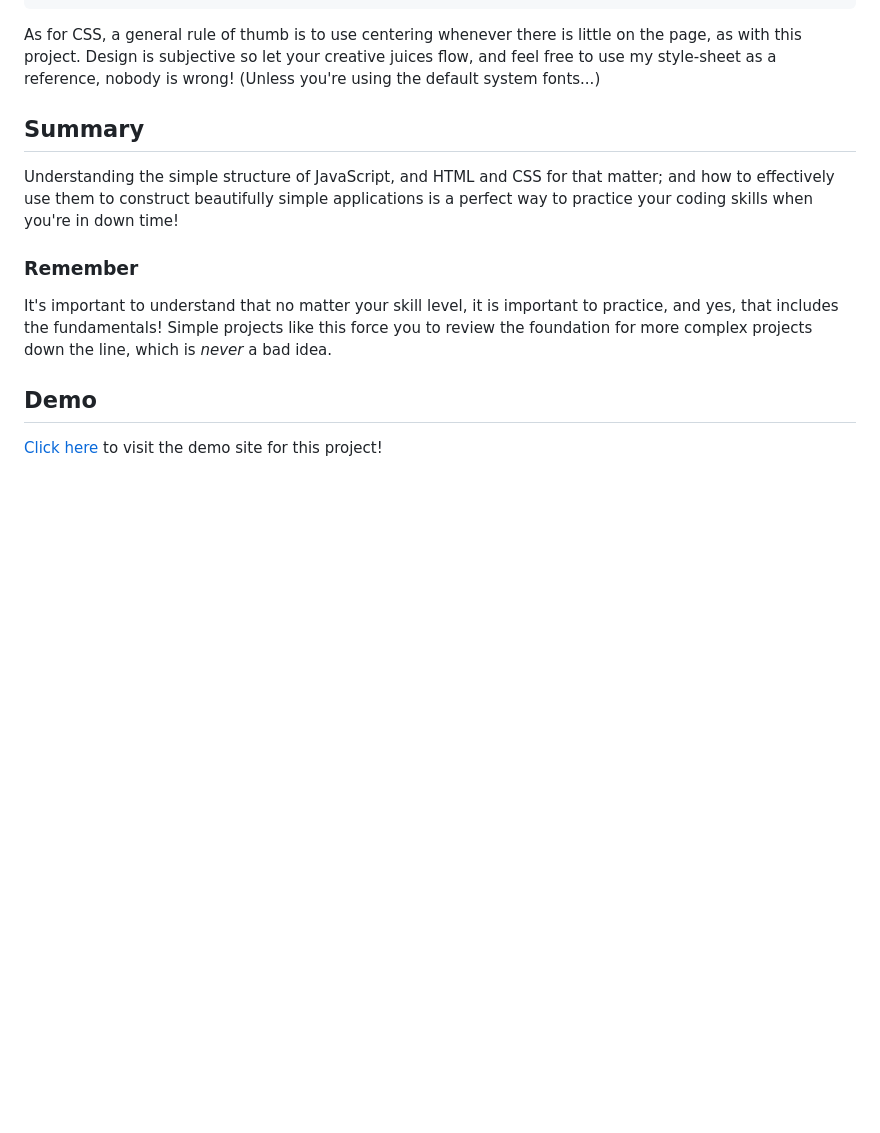
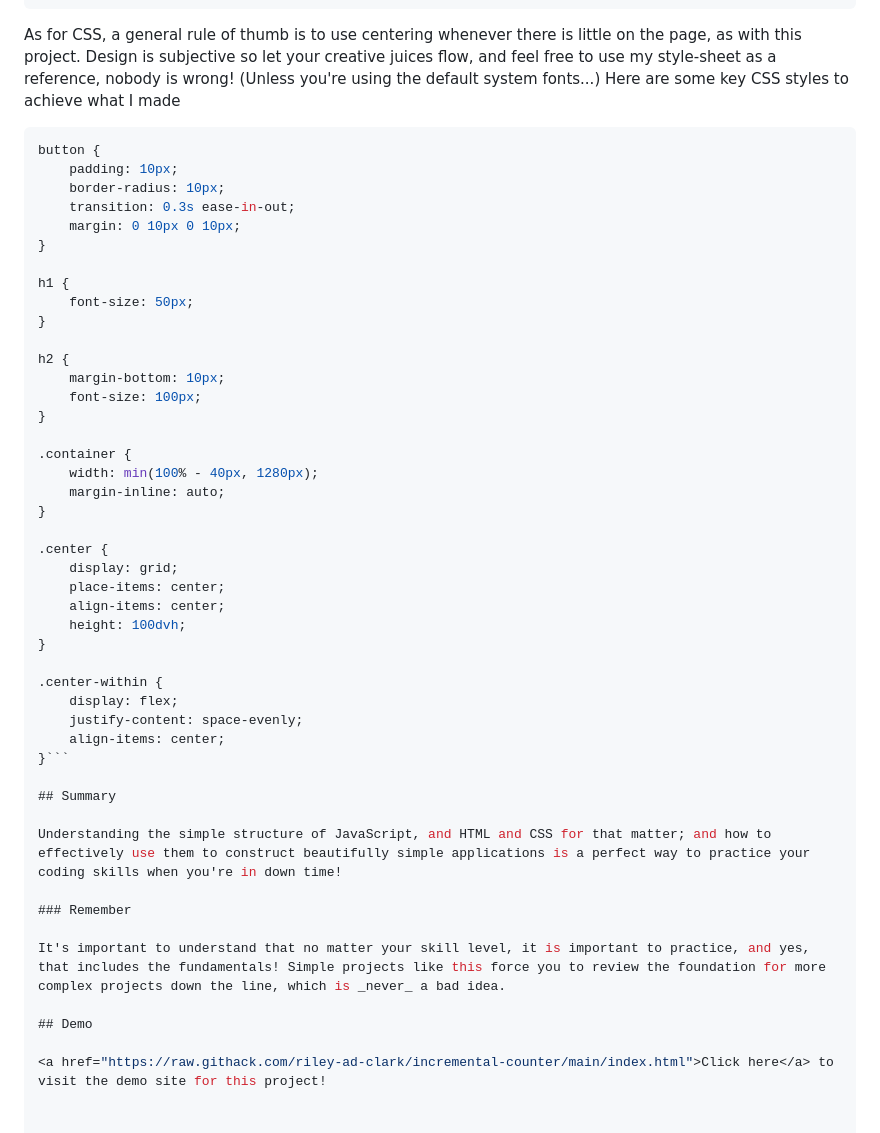
Before and after one commit to riley-ad-clark/incremental-counter, a Markdown page: README.md, the part around the change. Rendered like a GitHub page; blank space fills up the shorter version.

Commit message:
updated README to be more fluid in raw form, and readable for the user

````diff
--- a/README.md
+++ b/README.md
@@ -70,7 +70,42 @@ function colorCheck () {
     }
 }
 ```
-As for CSS, a general rule of thumb is to use centering whenever there is little on the page, as with this project. Design is subjective so let your creative juices flow, and feel free to use my style-sheet as a reference, nobody is wrong! (Unless you're using the default system fonts...)
+As for CSS, a general rule of thumb is to use centering whenever there is little on the page, as with this project. Design is subjective so let your creative juices flow, and feel free to use my style-sheet as a reference, nobody is wrong! (Unless you're using the default system fonts...) Here are some key CSS styles to achieve what I made
+
+```css
+button {
+    padding: 10px;
+    border-radius: 10px;
+    transition: 0.3s ease-in-out;
+    margin: 0 10px 0 10px;
+}
+
+h1 {
+    font-size: 50px;
+}
+
+h2 {
+    margin-bottom: 10px;
+    font-size: 100px;
+}
+
+.container {
+    width: min(100% - 40px, 1280px);
+    margin-inline: auto;
+}
+
+.center {
+    display: grid;
+    place-items: center;
+    align-items: center;
+    height: 100dvh;
+}
+
+.center-within {
+    display: flex;
+    justify-content: space-evenly;
+    align-items: center;
+}```
 
 ## Summary
 
````
